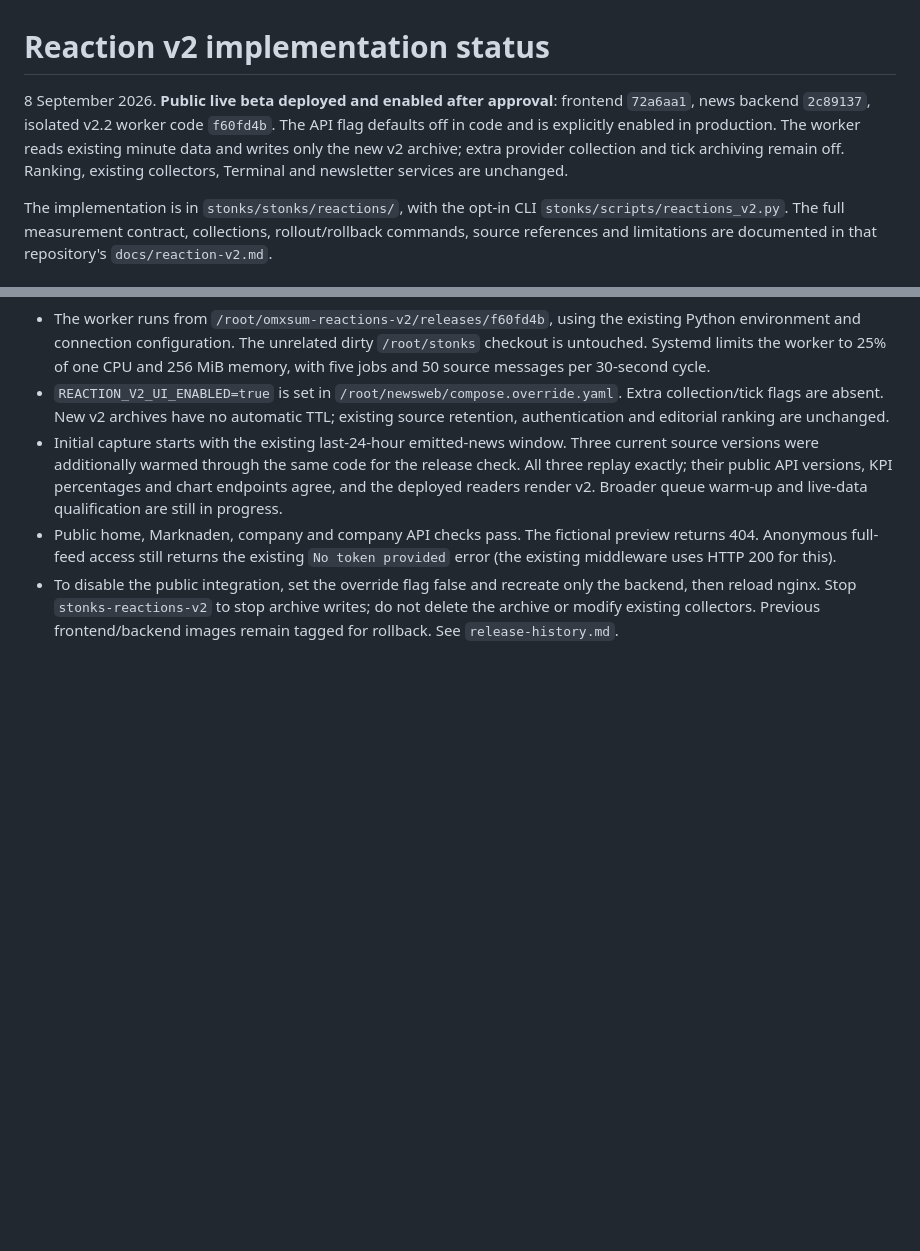
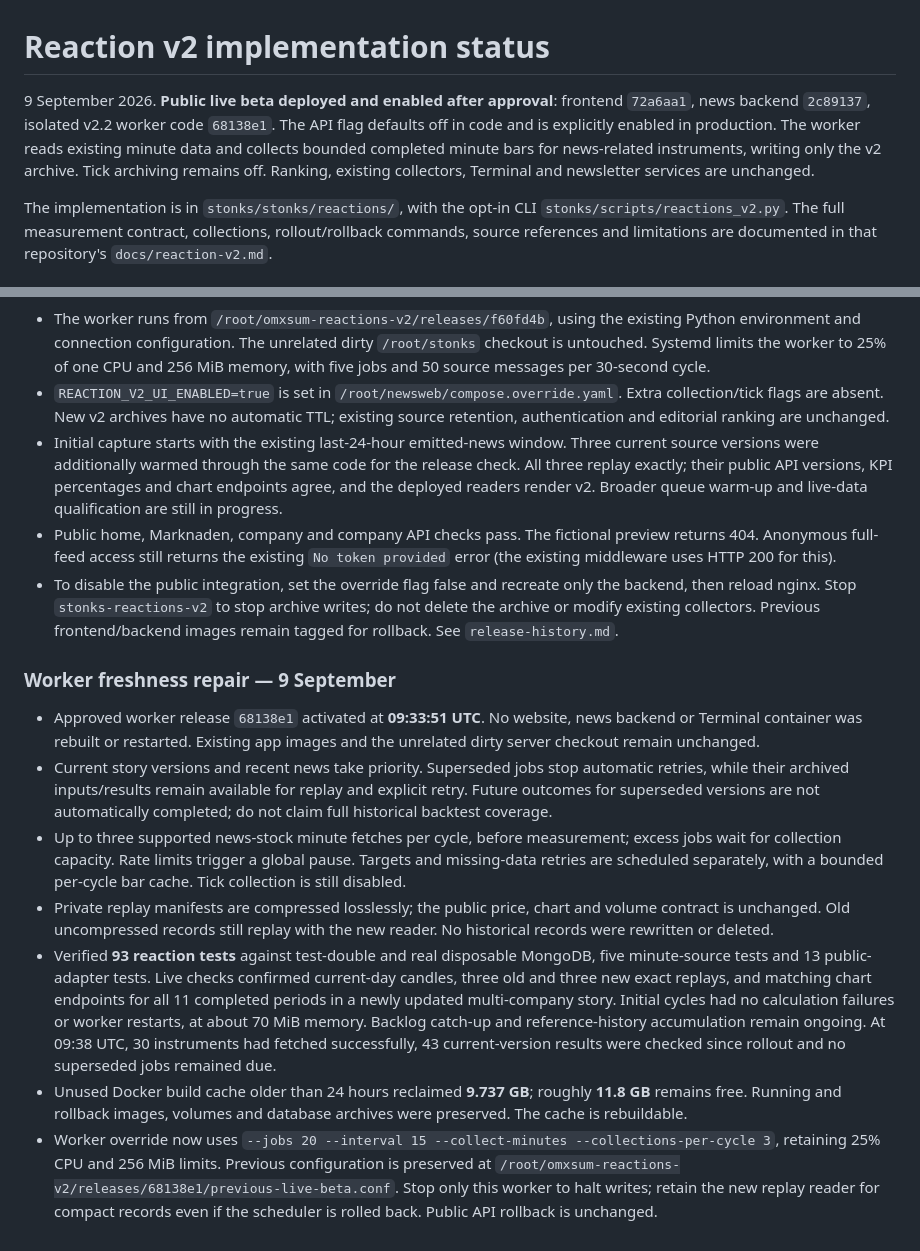
Before and after one commit to Filipsuper/newstest-frontend, a Markdown page: docs/reaction-v2.md, 2 parts joined by grey strips. Rendered like a GitHub page; blank space fills up the shorter version.

Commit message:
Record Reaction v2 worker repair deployment

```diff
--- a/docs/reaction-v2.md
+++ b/docs/reaction-v2.md
@@ -1,10 +1,10 @@
 # Reaction v2 implementation status
 
-8 September 2026. **Public live beta deployed and enabled after approval**:
-frontend `72a6aa1`, news backend `2c89137`, isolated v2.2 worker code `f60fd4b`.
+9 September 2026. **Public live beta deployed and enabled after approval**:
+frontend `72a6aa1`, news backend `2c89137`, isolated v2.2 worker code `68138e1`.
 The API flag defaults off in code and is explicitly enabled in production.
-The worker reads existing minute data and writes only the new v2 archive;
-extra provider collection and tick archiving remain off. Ranking, existing
+The worker reads existing minute data and collects bounded completed minute bars
+for news-related instruments, writing only the v2 archive. Tick archiving remains off. Ranking, existing
 collectors, Terminal and newsletter services are unchanged.
 
 The implementation is in `stonks/stonks/reactions/`, with the opt-in CLI
@@ -207,3 +207,36 @@ or backtest readiness. The subsequently approved live beta is recorded below.
   only the backend, then reload nginx. Stop `stonks-reactions-v2` to stop archive
   writes; do not delete the archive or modify existing collectors. Previous
   frontend/backend images remain tagged for rollback. See `release-history.md`.
+
+### Worker freshness repair — 9 September
+
+- Approved worker release `68138e1` activated at **09:33:51 UTC**. No website,
+  news backend or Terminal container was rebuilt or restarted. Existing app images
+  and the unrelated dirty server checkout remain unchanged.
+- Current story versions and recent news take priority. Superseded jobs stop
+  automatic retries, while their archived inputs/results remain available for
+  replay and explicit retry. Future outcomes for superseded versions are not
+  automatically completed; do not claim full historical backtest coverage.
+- Up to three supported news-stock minute fetches per cycle, before measurement;
+  excess jobs wait for collection capacity. Rate limits trigger a global pause.
+  Targets and missing-data retries are scheduled separately, with a bounded
+  per-cycle bar cache. Tick collection is still disabled.
+- Private replay manifests are compressed losslessly; the public price, chart
+  and volume contract is unchanged. Old uncompressed records still replay with
+  the new reader. No historical records were rewritten or deleted.
+- Verified **93 reaction tests** against test-double and real disposable MongoDB,
+  five minute-source tests and 13 public-adapter tests. Live checks confirmed
+  current-day candles, three old and three new exact replays, and matching chart
+  endpoints for all 11 completed periods in a newly updated multi-company story.
+  Initial cycles had no calculation failures or worker restarts, at about 70 MiB
+  memory. Backlog catch-up and reference-history accumulation remain ongoing.
+  At 09:38 UTC, 30 instruments had fetched successfully, 43 current-version
+  results were checked since rollout and no superseded jobs remained due.
+- Unused Docker build cache older than 24 hours reclaimed **9.737 GB**; roughly
+  **11.8 GB** remains free. Running and rollback images, volumes and database
+  archives were preserved. The cache is rebuildable.
+- Worker override now uses `--jobs 20 --interval 15 --collect-minutes
+  --collections-per-cycle 3`, retaining 25% CPU and 256 MiB limits. Previous
+  configuration is preserved at `/root/omxsum-reactions-v2/releases/68138e1/previous-live-beta.conf`.
+  Stop only this worker to halt writes; retain the new replay reader for compact
+  records even if the scheduler is rolled back. Public API rollback is unchanged.
```
